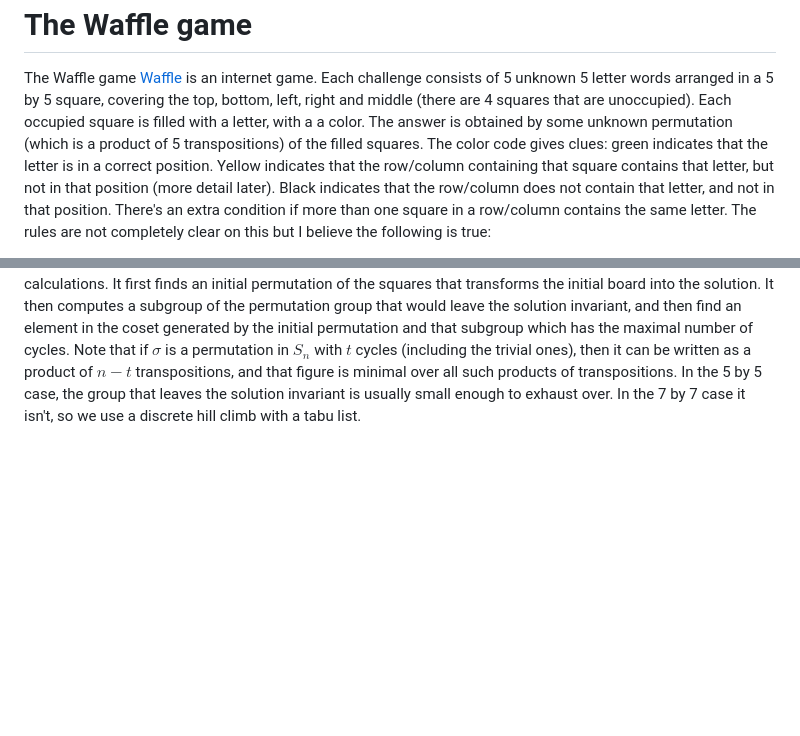
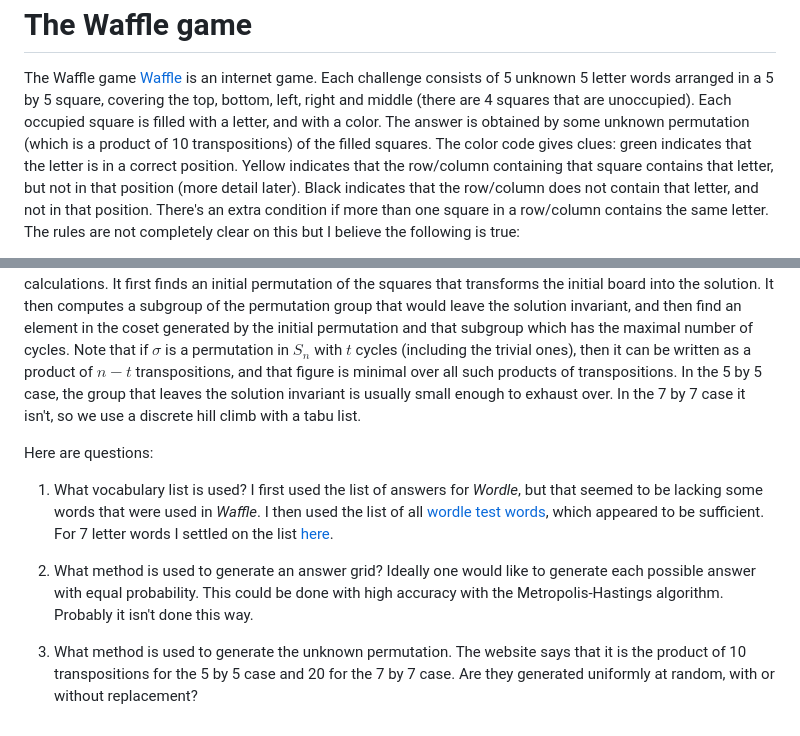
Before and after one commit to algebravic/waffle, a Markdown page: README.md, 2 parts joined by grey strips. Drawn GitHub-style; blank space fills up the shorter version.

Commit message:
Added questions about generation of game challenges.

```diff
--- a/README.md
+++ b/README.md
@@ -5,8 +5,8 @@ The Waffle game [Waffle](https://wafflegame.net/daily) is an
 internet game.  Each challenge consists of 5 unknown 5 letter words
 arranged in a 5 by 5 square, covering the top, bottom, left, right and
 middle (there are 4 squares that are unoccupied).  Each occupied
-square is filled with a letter, with a a color.  The answer is
-obtained by some unknown permutation (which is a product of 5
+square is filled with a letter, and with a color.  The answer is
+obtained by some unknown permutation (which is a product of 10
 transpositions) of the filled squares.  The color code gives clues:
 green indicates that the letter is in a correct position.  Yellow
 indicates that the row/column containing that square contains that
@@ -55,3 +55,23 @@ minimal over all such products of transpositions.  In the 5 by 5 case,
 the group that leaves the solution invariant is usually small enough
 to exhaust over.  In the 7 by 7 case it isn't, so we use a discrete
 hill climb with a tabu list.
+
+Here are questions:
+
+1) What vocabulary list is used?  I first used the list of answers for
+*Wordle*, but that seemed to be lacking some words that were used in
+*Waffle*. I then used the list of all [wordle test
+words](https://github.com/tabatkins/wordle-list/blob/main/words),
+which appeared to be sufficient. For 7 letter words I settled on the
+list
+[here](https://github.com/powerlanguage/word-lists/blob/master/word-list-7-letters.txt).
+
+2) What method is used to generate an answer grid?  Ideally one would
+like to generate each possible answer with equal probability. This
+could be done with high accuracy with the Metropolis-Hastings
+algorithm.  Probably it isn't done this way.
+
+3) What method is used to generate the unknown permutation.  The
+website says that it is the product of 10 transpositions for the 5 by
+5 case and 20 for the 7 by 7 case.  Are they generated uniformly at
+random, with or without replacement?
```
